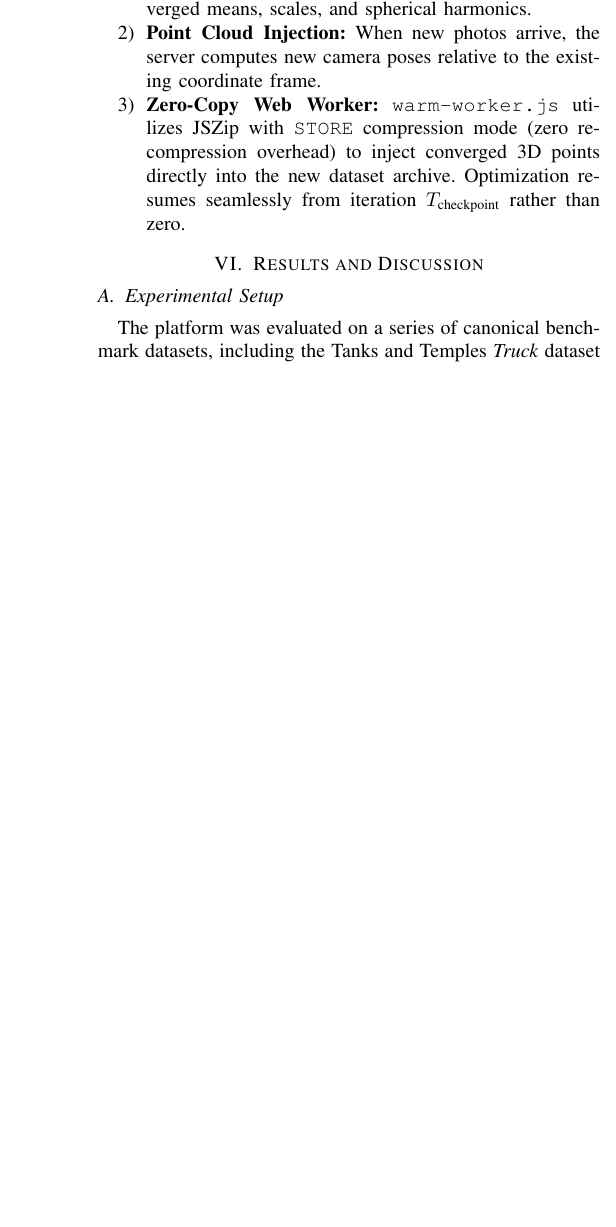
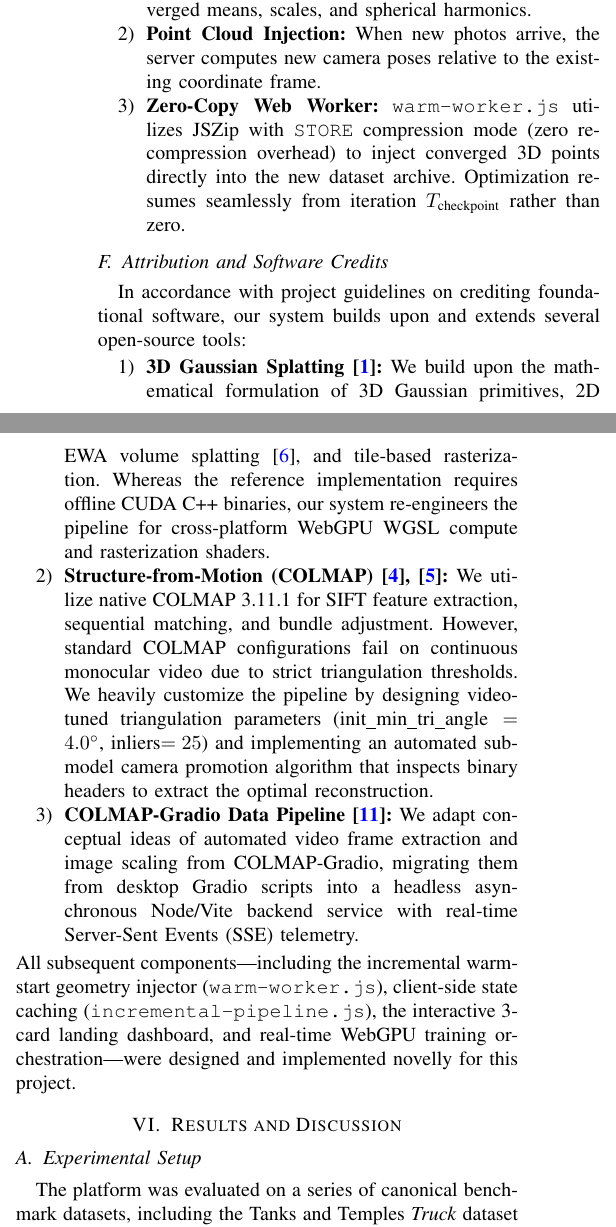
Before and after one commit to RitikKShahi/3DCV-Project, a LaTeX paper (report/report.tex): part of one column of page 4 of 6 before the commit and two parts of the columns of page 4 of 6 after it, the two joined at a grey line, cut so that both start at the same text, the shorter picture padded with empty space. Compiled offline with pdfLaTeX; a missing font is replaced by an installed copy or a similar font; a LaTeX package or settings file that is missing is left out.

Commit message:
docs: credit outside codebases and detail modifications
- Added Section V.E 'Attribution and Software Credits' in report.tex citing 3DGS, COLMAP, and COLMAP-Gradio
- Added detailed 'Outside Codebase Credits & Modifications' in README.md explaining:
  * 3D Gaussian Splatting (Kerbl et al.): adapted to WebGPU shaders + continuous incremental training
  * COLMAP (Schonberger et al.): video trajectory tuning + submodel camera promotion algorithm
  * COLMAP-Gradio (Stephens): adapted into headless Vite backend with real-time SSE telemetry
  * Novel components built from scratch for this project (warm-start worker, landing hub, sphere widget)

```diff
--- a/report/report.tex
+++ b/report/report.tex
@@ -223,6 +223,15 @@ To incorporate additional photos without discarding hours of previous optimizati
     \item \textbf{Zero-Copy Web Worker:} \texttt{warm-worker.js} utilizes JSZip with \texttt{STORE} compression mode (zero re-compression overhead) to inject converged 3D points directly into the new dataset archive. Optimization resumes seamlessly from iteration $T_{\text{checkpoint}}$ rather than zero.
 \end{enumerate}
 
+\subsection{Attribution and Software Credits}
+In accordance with project guidelines on crediting foundational software, our system builds upon and extends several open-source tools:
+\begin{enumerate}
+    \item \textbf{3D Gaussian Splatting \cite{kerbl20233d}:} We build upon the mathematical formulation of 3D Gaussian primitives, 2D EWA volume splatting \cite{zwicker2001ewa}, and tile-based rasterization. Whereas the reference implementation requires offline CUDA C++ binaries, our system re-engineers the pipeline for cross-platform WebGPU WGSL compute and rasterization shaders.
+    \item \textbf{Structure-from-Motion (COLMAP) \cite{schonberger2016sfm, schonberger2016mvs}:} We utilize native COLMAP 3.11.1 for SIFT feature extraction, sequential matching, and bundle adjustment. However, standard COLMAP configurations fail on continuous monocular video due to strict triangulation thresholds. We heavily customize the pipeline by designing video-tuned triangulation parameters ($\text{init\_min\_tri\_angle}=4.0^\circ$, inliers$=25$) and implementing an automated submodel camera promotion algorithm that inspects binary headers to extract the optimal reconstruction.
+    \item \textbf{COLMAP-Gradio Data Pipeline \cite{stephens2024colmap}:} We adapt conceptual ideas of automated video frame extraction and image scaling from COLMAP-Gradio, migrating them from desktop Gradio scripts into a headless asynchronous Node/Vite backend service with real-time Server-Sent Events (SSE) telemetry.
+\end{enumerate}
+All subsequent components—including the incremental warm-start geometry injector (\texttt{warm-worker.js}), client-side state caching (\texttt{incremental-pipeline.js}), the interactive 3-card landing dashboard, and real-time WebGPU training orchestration—were designed and implemented novelly for this project.
+
 \section{Results and Discussion}
 
 \subsection{Experimental Setup}
```
Also changed, not shown: README.md.
